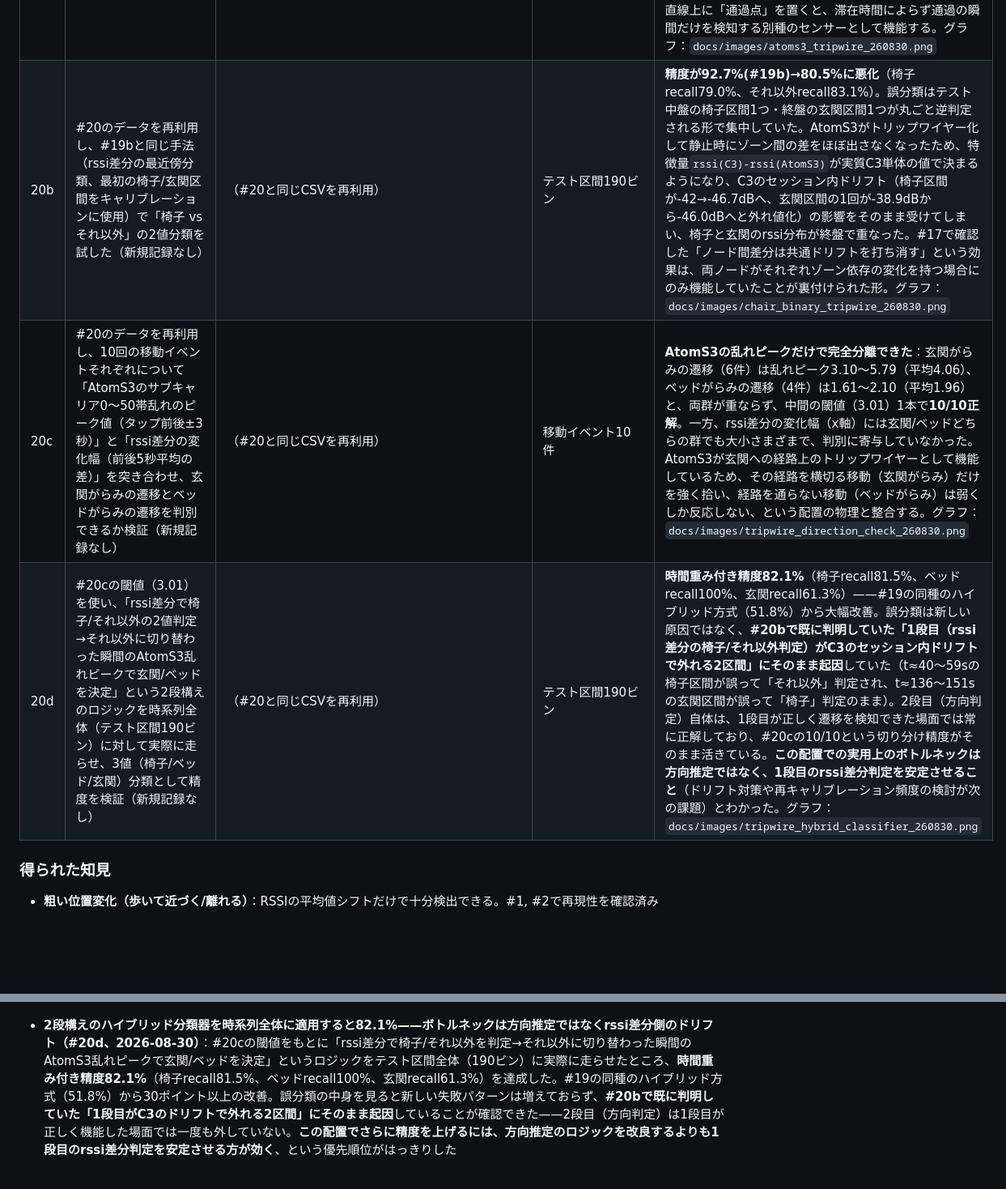
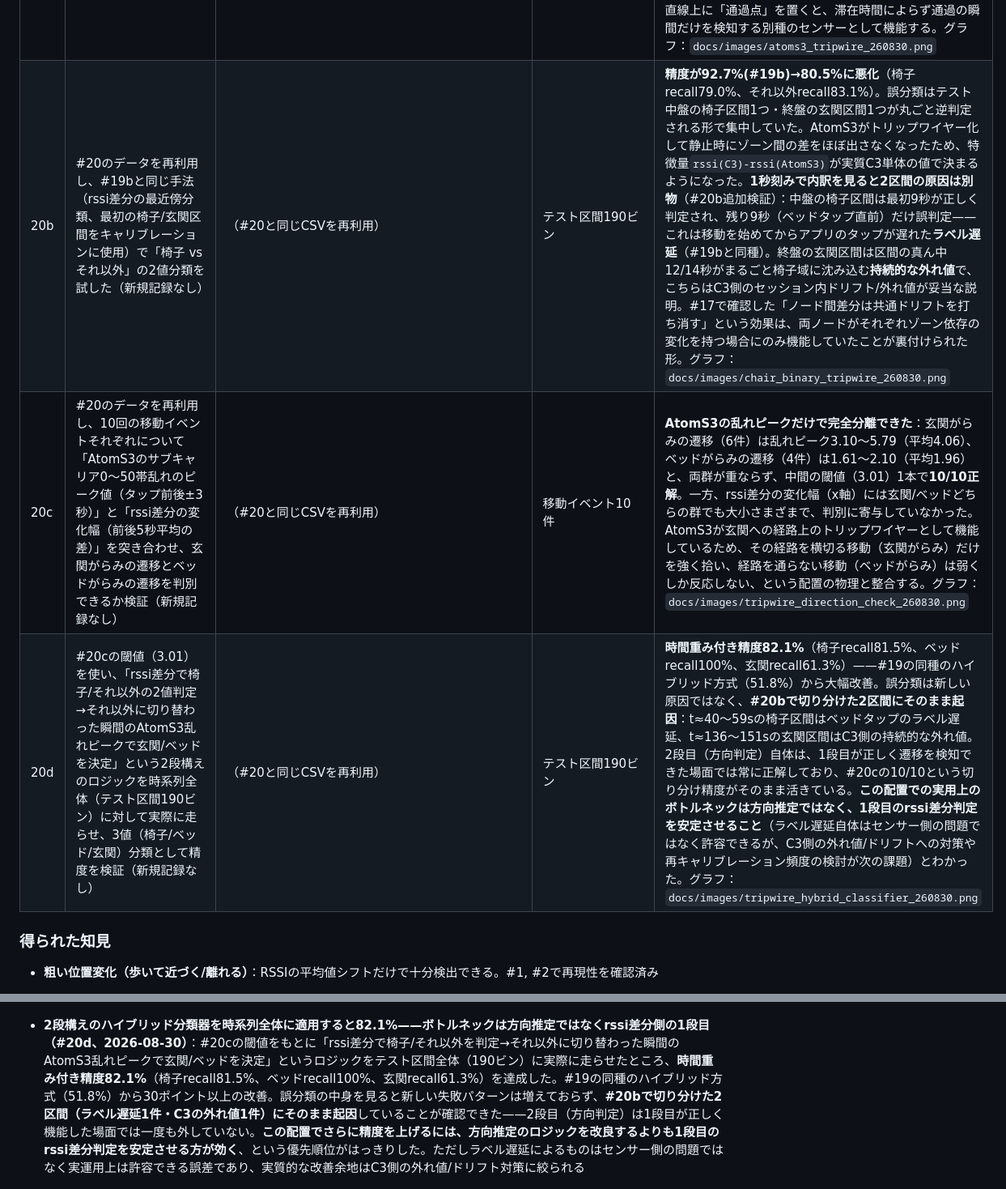
Before and after one commit to karuru6225/esp32-human-monitor, a Markdown page: docs/handoff.md, 2 parts joined by grey strips. Shown at 81% size. Rendered like a GitHub page; blank space fills up the shorter version.

Commit message:
docs: 誤分類2区間の原因をラベル遅延とC3外れ値に切り分けて修正
#20b/#20dで「両方ともC3のドリフトが原因」とまとめていたのを、1秒刻みの
内訳を確認して訂正。椅子区間の誤分類は最初9秒が正しく判定され残り9秒
（ベッドタップ直前）だけ外れるパターンで、実際の移動開始よりアプリの
タップが遅れたラベル遅延（#19bと同種、センサー側の誤りではない）。
玄関区間の誤分類は区間中盤12/14秒が持続的に椅子域へ沈み込むパターンで、
こちらはC3側のセッション内ドリフト/外れ値という解釈が妥当。

Co-Authored-By: Claude Sonnet 5 <noreply@anthropic.com>

```diff
--- a/docs/handoff.md
+++ b/docs/handoff.md
@@ -63,9 +63,9 @@ PlatformIO + Arduino framework、`esp_wifi_set_csi_rx_cb`でCSIコールバッ
 | 19 | 位置推定の実地テスト。椅子/ベッド/玄関を各40秒キャリブレーション→自由に移動するテスト区間（アプリの位置報告を正解ラベルとして使用） | `tools/csi_listener/data/csi_subcarrier_260830-152601.csv`, `tools/csi_listener/data/position_260830-152601.csv` | キャリブレーション各40〜46秒、テスト区間約245秒（1秒ビン） | **#17までに確立した2つのスカラー特徴量（rssi差分＝静止位置、サブキャリア0〜50帯の乱れ＝移動検知と向き）だけで組んだ分類器**：①rssi差分の最近傍分類：全体50.8%、椅子recall84.5%だがベッドとentranceのキャリブレーション基準値がほぼ同値(4.69 vs 4.93)でベッドrecall0%。②rssi差分で「椅子/それ以外」を2値判定し、それ以外に入った瞬間のサブキャリア乱れの順序（C3が先→玄関、AtomS3が先→椅子/ベッド）で行き先を決めるハイブリッド方式：**移動イベント単位では4回中3回正解**したが、キャリブレーション直後の1回の誤判定が最長のベッド滞在(100秒)全体に伝播し、時間重み付き精度は51.8%に留まった。**試行錯誤の過程で、検証していないサブキャリア個別プロファイルやF比選抜など未検証の手法を持ち込んでしまい精度が悪化する失敗もあった**（既知の特徴量だけを忠実に使うことの重要性を再確認）。グラフ：`docs/images/position_classifier_v4.png`, `docs/images/position_classifier_v5.png` |
 | 19b | #19のデータを再利用し、「椅子 vs それ以外」の2値判定に絞った場合の精度と、判定結果が数秒連続したら確定させる（デバウンス）処理の効果を検証（新規記録なし） | （#19と同じCSVを再利用） | テスト区間245ビン | **2値に絞ると92.7%まで跳ね上がった**（椅子recall87.1%、それ以外recall100%）。3値分類の50.8%から大幅改善——「椅子は分離できるがベッド/玄関は弱い」という一連の知見通りの結果。**デバウンス（k秒連続で確定）はk=1（デバウンスなし）が最良で、k秒を増やすほど単調に悪化**（k=20で70.6%）。原因はグラフで判明：誤分類18件は移動タップの直前に集中しており、**センサーが実際の離席をアプリのタップより数秒早く検知している**ことが原因（ノイズではなく正解ラベル側の反応遅延）。デバウンスは遷移検知の遅延コストだけが乗り、ノイズ除去のベネフィットがないため逆効果になった。グラフ：`docs/images/chair_binary_debounce_260830.png` |
 | 20 | S3を玄関へ向かう歩行経路上（人体が遮りそうな位置）へ再配置。椅子↔玄関を3往復、椅子↔ベッドを2往復、計11回の移動イベント | `tools/csi_listener/data/csi_subcarrier_260830-162357.csv`, `tools/csi_listener/data/position_260830-162357.csv` | 約210秒、11区間 | **AtomS3が「ゾーン占有センサー」から「通過検知（トリップワイヤー）センサー」に性質が変わった**：静止時のrssiは椅子/ベッド/玄関いずれも-39.9〜-40.5dBとほぼ同値（回ごとのばらつきstdも0.4〜0.5dBで差がない）で、行き先による弁別力がない。一方、サブキャリア0〜50帯の乱れは**11回の移動イベント全てでC3とほぼ同期したピークを見せた**（C3側は#18同様、行き先ごとに異なるレベルへ移行する挙動を維持）。ルーターとの直線上に「監視したいゾーン」を置く配置（#14, #18）とは異なり、直線上に「通過点」を置くと、滞在時間によらず通過の瞬間だけを検知する別種のセンサーとして機能する。グラフ：`docs/images/atoms3_tripwire_260830.png` |
-| 20b | #20のデータを再利用し、#19bと同じ手法（rssi差分の最近傍分類、最初の椅子/玄関区間をキャリブレーションに使用）で「椅子 vs それ以外」の2値分類を試した（新規記録なし） | （#20と同じCSVを再利用） | テスト区間190ビン | **精度が92.7%(#19b)→80.5%に悪化**（椅子recall79.0%、それ以外recall83.1%）。誤分類はテスト中盤の椅子区間1つ・終盤の玄関区間1つが丸ごと逆判定される形で集中していた。AtomS3がトリップワイヤー化して静止時にゾーン間の差をほぼ出さなくなったため、特徴量`rssi(C3)-rssi(AtomS3)`が実質C3単体の値で決まるようになり、C3のセッション内ドリフト（椅子区間が-42→-46.7dBへ、玄関区間の1回が-38.9dBから-46.0dBへと外れ値化）の影響をそのまま受けてしまい、椅子と玄関のrssi分布が終盤で重なった。#17で確認した「ノード間差分は共通ドリフトを打ち消す」という効果は、両ノードがそれぞれゾーン依存の変化を持つ場合にのみ機能していたことが裏付けられた形。グラフ：`docs/images/chair_binary_tripwire_260830.png` |
+| 20b | #20のデータを再利用し、#19bと同じ手法（rssi差分の最近傍分類、最初の椅子/玄関区間をキャリブレーションに使用）で「椅子 vs それ以外」の2値分類を試した（新規記録なし） | （#20と同じCSVを再利用） | テスト区間190ビン | **精度が92.7%(#19b)→80.5%に悪化**（椅子recall79.0%、それ以外recall83.1%）。誤分類はテスト中盤の椅子区間1つ・終盤の玄関区間1つが丸ごと逆判定される形で集中していた。AtomS3がトリップワイヤー化して静止時にゾーン間の差をほぼ出さなくなったため、特徴量`rssi(C3)-rssi(AtomS3)`が実質C3単体の値で決まるようになった。**1秒刻みで内訳を見ると2区間の原因は別物**（#20b追加検証）：中盤の椅子区間は最初9秒が正しく判定され、残り9秒（ベッドタップ直前）だけ誤判定——これは移動を始めてからアプリのタップが遅れた**ラベル遅延**（#19bと同種）。終盤の玄関区間は区間の真ん中12/14秒がまるごと椅子域に沈み込む**持続的な外れ値**で、こちらはC3側のセッション内ドリフト/外れ値が妥当な説明。#17で確認した「ノード間差分は共通ドリフトを打ち消す」という効果は、両ノードがそれぞれゾーン依存の変化を持つ場合にのみ機能していたことが裏付けられた形。グラフ：`docs/images/chair_binary_tripwire_260830.png` |
 | 20c | #20のデータを再利用し、10回の移動イベントそれぞれについて「AtomS3のサブキャリア0〜50帯乱れのピーク値（タップ前後±3秒）」と「rssi差分の変化幅（前後5秒平均の差）」を突き合わせ、玄関がらみの遷移とベッドがらみの遷移を判別できるか検証（新規記録なし） | （#20と同じCSVを再利用） | 移動イベント10件 | **AtomS3の乱れピークだけで完全分離できた**：玄関がらみの遷移（6件）は乱れピーク3.10〜5.79（平均4.06）、ベッドがらみの遷移（4件）は1.61〜2.10（平均1.96）と、両群が重ならず、中間の閾値（3.01）1本で**10/10正解**。一方、rssi差分の変化幅（x軸）には玄関/ベッドどちらの群でも大小さまざまで、判別に寄与していなかった。AtomS3が玄関への経路上のトリップワイヤーとして機能しているため、その経路を横切る移動（玄関がらみ）だけを強く拾い、経路を通らない移動（ベッドがらみ）は弱くしか反応しない、という配置の物理と整合する。グラフ：`docs/images/tripwire_direction_check_260830.png` |
-| 20d | #20cの閾値（3.01）を使い、「rssi差分で椅子/それ以外の2値判定→それ以外に切り替わった瞬間のAtomS3乱れピークで玄関/ベッドを決定」という2段構えのロジックを時系列全体（テスト区間190ビン）に対して実際に走らせ、3値（椅子/ベッド/玄関）分類として精度を検証（新規記録なし） | （#20と同じCSVを再利用） | テスト区間190ビン | **時間重み付き精度82.1%**（椅子recall81.5%、ベッドrecall100%、玄関recall61.3%）——#19の同種のハイブリッド方式（51.8%）から大幅改善。誤分類は新しい原因ではなく、**#20bで既に判明していた「1段目（rssi差分の椅子/それ以外判定）がC3のセッション内ドリフトで外れる2区間」にそのまま起因**していた（t≈40〜59sの椅子区間が誤って「それ以外」判定され、t≈136〜151sの玄関区間が誤って「椅子」判定のまま）。2段目（方向判定）自体は、1段目が正しく遷移を検知できた場面では常に正解しており、#20cの10/10という切り分け精度がそのまま活きている。**この配置での実用上のボトルネックは方向推定ではなく、1段目のrssi差分判定を安定させること**（ドリフト対策や再キャリブレーション頻度の検討が次の課題）とわかった。グラフ：`docs/images/tripwire_hybrid_classifier_260830.png` |
+| 20d | #20cの閾値（3.01）を使い、「rssi差分で椅子/それ以外の2値判定→それ以外に切り替わった瞬間のAtomS3乱れピークで玄関/ベッドを決定」という2段構えのロジックを時系列全体（テスト区間190ビン）に対して実際に走らせ、3値（椅子/ベッド/玄関）分類として精度を検証（新規記録なし） | （#20と同じCSVを再利用） | テスト区間190ビン | **時間重み付き精度82.1%**（椅子recall81.5%、ベッドrecall100%、玄関recall61.3%）——#19の同種のハイブリッド方式（51.8%）から大幅改善。誤分類は新しい原因ではなく、**#20bで切り分けた2区間にそのまま起因**：t≈40〜59sの椅子区間はベッドタップのラベル遅延、t≈136〜151sの玄関区間はC3側の持続的な外れ値。2段目（方向判定）自体は、1段目が正しく遷移を検知できた場面では常に正解しており、#20cの10/10という切り分け精度がそのまま活きている。**この配置での実用上のボトルネックは方向推定ではなく、1段目のrssi差分判定を安定させること**（ラベル遅延自体はセンサー側の問題ではなく許容できるが、C3側の外れ値/ドリフトへの対策や再キャリブレーション頻度の検討が次の課題）とわかった。グラフ：`docs/images/tripwire_hybrid_classifier_260830.png` |
 
 ### 得られた知見
 
@@ -172,7 +172,7 @@ PlatformIO + Arduino framework、`esp_wifi_set_csi_rx_cb`でCSIコールバッ
 
   ![移動イベントごとのrssi差分変化幅とAtomS3乱れピークの散布図（玄関/ベッドで色分け）](images/tripwire_direction_check_260830.png)
 
-- **2段構えのハイブリッド分類器を時系列全体に適用すると82.1%——ボトルネックは方向推定ではなくrssi差分側のドリフト（#20d、2026-08-30）**：#20cの閾値をもとに「rssi差分で椅子/それ以外を判定→それ以外に切り替わった瞬間のAtomS3乱れピークで玄関/ベッドを決定」というロジックをテスト区間全体（190ビン）に実際に走らせたところ、**時間重み付き精度82.1%**（椅子recall81.5%、ベッドrecall100%、玄関recall61.3%）を達成した。#19の同種のハイブリッド方式（51.8%）から30ポイント以上の改善。誤分類の中身を見ると新しい失敗パターンは増えておらず、**#20bで既に判明していた「1段目がC3のドリフトで外れる2区間」にそのまま起因**していることが確認できた——2段目（方向判定）は1段目が正しく機能した場面では一度も外していない。**この配置でさらに精度を上げるには、方向推定のロジックを改良するよりも1段目のrssi差分判定を安定させる方が効く**、という優先順位がはっきりした
+- **2段構えのハイブリッド分類器を時系列全体に適用すると82.1%——ボトルネックは方向推定ではなくrssi差分側の1段目（#20d、2026-08-30）**：#20cの閾値をもとに「rssi差分で椅子/それ以外を判定→それ以外に切り替わった瞬間のAtomS3乱れピークで玄関/ベッドを決定」というロジックをテスト区間全体（190ビン）に実際に走らせたところ、**時間重み付き精度82.1%**（椅子recall81.5%、ベッドrecall100%、玄関recall61.3%）を達成した。#19の同種のハイブリッド方式（51.8%）から30ポイント以上の改善。誤分類の中身を見ると新しい失敗パターンは増えておらず、**#20bで切り分けた2区間（ラベル遅延1件・C3の外れ値1件）にそのまま起因**していることが確認できた——2段目（方向判定）は1段目が正しく機能した場面では一度も外していない。**この配置でさらに精度を上げるには、方向推定のロジックを改良するよりも1段目のrssi差分判定を安定させる方が効く**、という優先順位がはっきりした。ただしラベル遅延によるものはセンサー側の問題ではなく実運用上は許容できる誤差であり、実質的な改善余地はC3側の外れ値/ドリフト対策に絞られる
 
   ![トリップワイヤー配置での椅子vs不在2値分類（誤分類区間を赤網掛け）](images/chair_binary_tripwire_260830.png)
 
```
Also changed, not shown: other parts of docs/handoff.md (+1 -1 lines).
